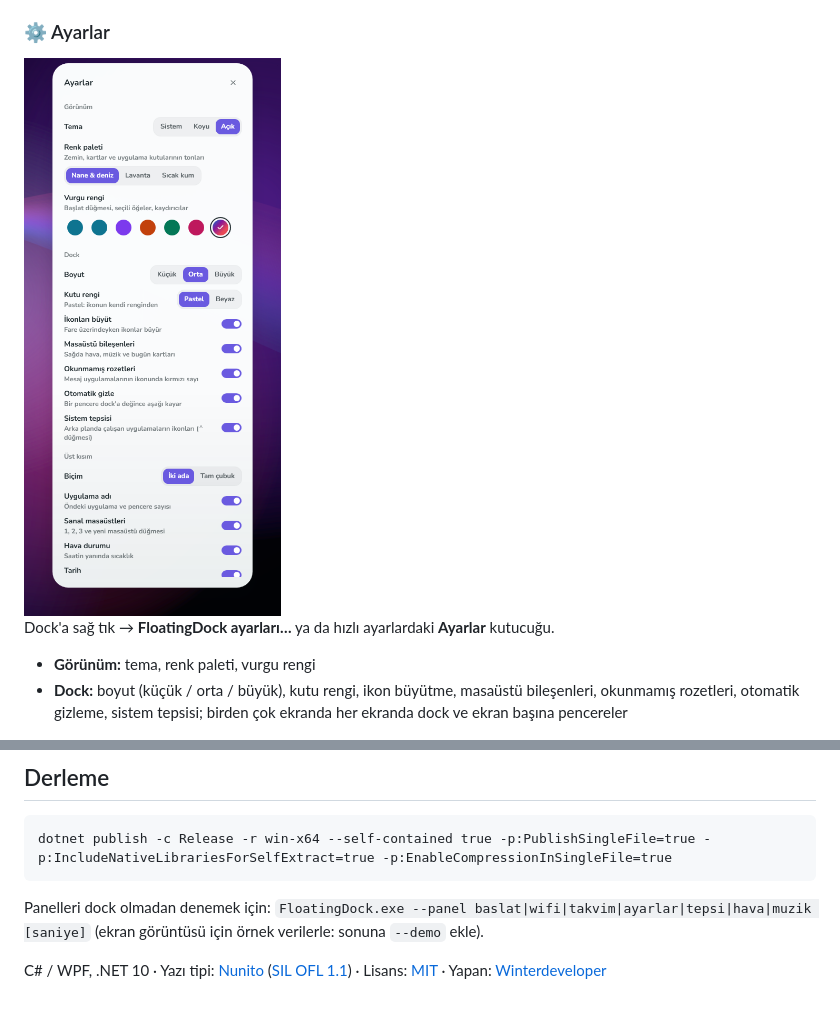
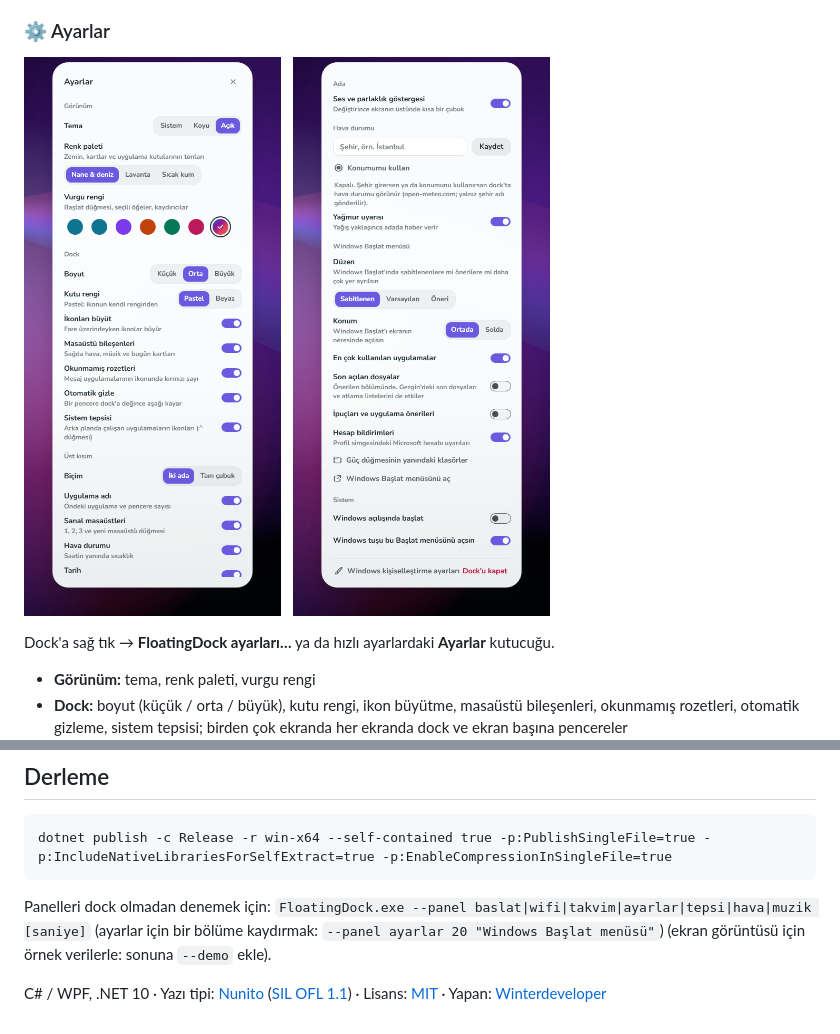
Before and after one commit to Enskygr234/FloatingDock, a Markdown page: README.md, 2 parts joined by grey strips. GitHub-like rendering; pictures changed too: docs/ayarlar-baslat.png (added).

````diff
--- a/README.md
+++ b/README.md
@@ -83,7 +83,11 @@ Ekranın üstünde iki küçük ada; ortalarında müzik ve bildirim adası duru
 - **Bildirim geçmişi:** kaçırdığın bildirimler takvim panelinde birikir, üst çubukta okunmamış sayısı belirir
 
 ### ⚙️ Ayarlar
-<img src="docs/ayarlar.png" width="330" alt="Ayarlar paneli">
+<p>
+<img src="docs/ayarlar.png" width="330" alt="Ayarlar paneli: görünüm, dock, üst kısım">
+&nbsp;
+<img src="docs/ayarlar-baslat.png" width="330" alt="Ayarlar paneli: Windows Başlat menüsü ve sistem">
+</p>
 
 Dock'a sağ tık → **FloatingDock ayarları…** ya da hızlı ayarlardaki **Ayarlar** kutucuğu.
 
@@ -147,6 +151,6 @@ Program beklenmedik şekilde kapanırsa ve görev çubuğu geri gelmezse: `Ctrl+
 dotnet publish -c Release -r win-x64 --self-contained true -p:PublishSingleFile=true -p:IncludeNativeLibrariesForSelfExtract=true -p:EnableCompressionInSingleFile=true
 ```
 
-Panelleri dock olmadan denemek için: `FloatingDock.exe --panel baslat|wifi|takvim|ayarlar|tepsi|hava|muzik [saniye]` (ekran görüntüsü için örnek verilerle: sonuna `--demo` ekle).
+Panelleri dock olmadan denemek için: `FloatingDock.exe --panel baslat|wifi|takvim|ayarlar|tepsi|hava|muzik [saniye]` (ayarlar için bir bölüme kaydırmak: `--panel ayarlar 20 "Windows Başlat menüsü"`) (ekran görüntüsü için örnek verilerle: sonuna `--demo` ekle).
 
 C# / WPF, .NET 10 · Yazı tipi: [Nunito](https://fonts.google.com/specimen/Nunito) ([SIL OFL 1.1](Fonts/OFL.txt)) · Lisans: [MIT](LICENSE) · Yapan: [Winterdeveloper](https://enskygr234.github.io)
````
Also changed, not shown: 2 other files.
